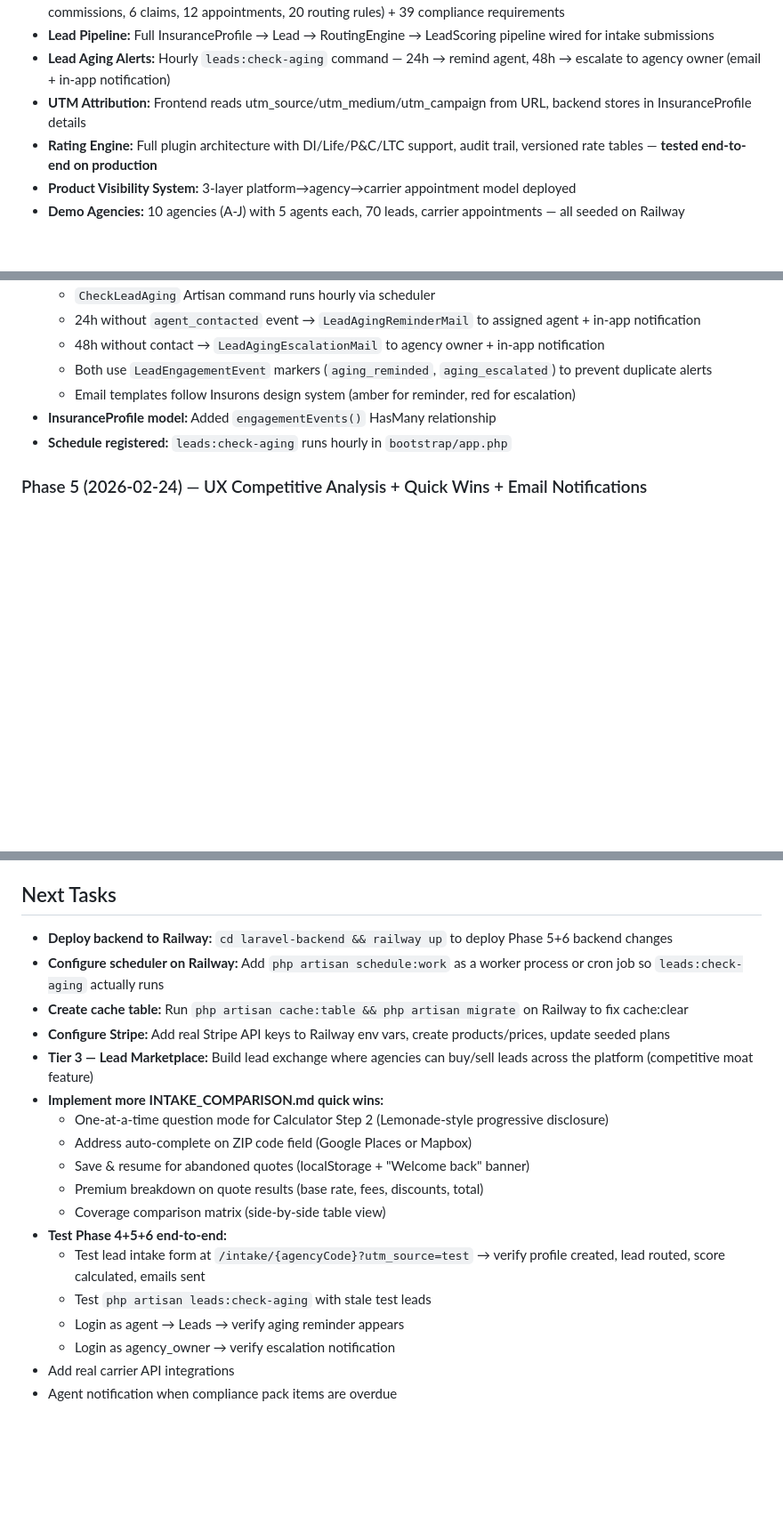
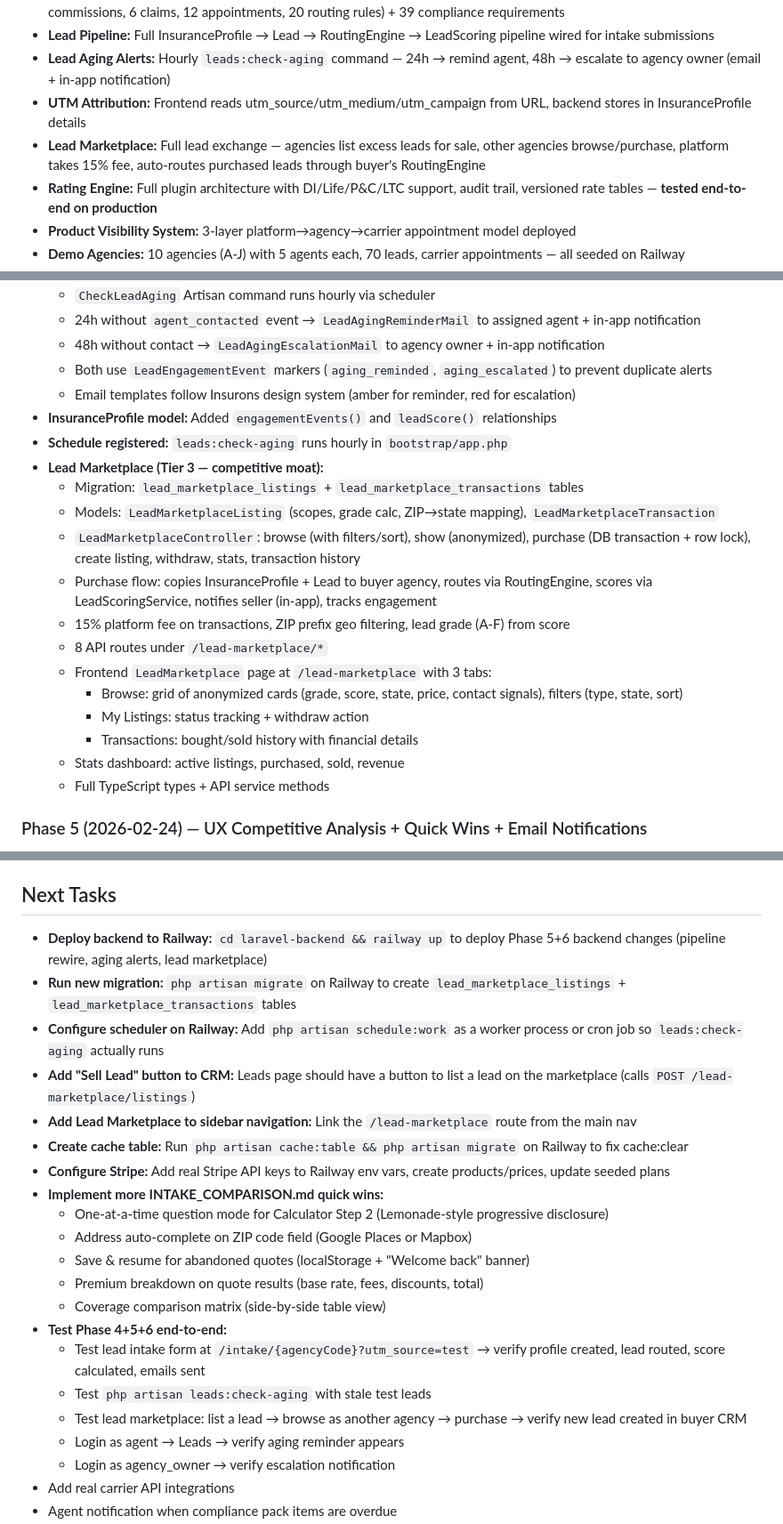
Before and after one commit to michelevens/InsureFlow, a Markdown page: CLAUDE.md, 3 parts joined by grey strips. Shown at 89% size. Rendered like a GitHub page; blank space fills up the shorter version.

Commit message:
Update CLAUDE.md with lead marketplace (Tier 3) completion
Co-Authored-By: Claude Opus 4.6 <noreply@anthropic.com>

```diff
--- a/CLAUDE.md
+++ b/CLAUDE.md
@@ -194,6 +194,7 @@ php artisan serve
 - **Lead Pipeline:** Full InsuranceProfile → Lead → RoutingEngine → LeadScoring pipeline wired for intake submissions
 - **Lead Aging Alerts:** Hourly `leads:check-aging` command — 24h → remind agent, 48h → escalate to agency owner (email + in-app notification)
 - **UTM Attribution:** Frontend reads utm_source/utm_medium/utm_campaign from URL, backend stores in InsuranceProfile details
+- **Lead Marketplace:** Full lead exchange — agencies list excess leads for sale, other agencies browse/purchase, platform takes 15% fee, auto-routes purchased leads through buyer's RoutingEngine
 - **Rating Engine:** Full plugin architecture with DI/Life/P&C/LTC support, audit trail, versioned rate tables — **tested end-to-end on production**
 - **Product Visibility System:** 3-layer platform→agency→carrier appointment model deployed
 - **Demo Agencies:** 10 agencies (A-J) with 5 agents each, 70 leads, carrier appointments — all seeded on Railway
@@ -213,8 +214,21 @@ php artisan serve
   - 48h without contact → `LeadAgingEscalationMail` to agency owner + in-app notification
   - Both use `LeadEngagementEvent` markers (`aging_reminded`, `aging_escalated`) to prevent duplicate alerts
   - Email templates follow Insurons design system (amber for reminder, red for escalation)
-- **InsuranceProfile model:** Added `engagementEvents()` HasMany relationship
+- **InsuranceProfile model:** Added `engagementEvents()` and `leadScore()` relationships
 - **Schedule registered:** `leads:check-aging` runs hourly in `bootstrap/app.php`
+- **Lead Marketplace (Tier 3 — competitive moat):**
+  - Migration: `lead_marketplace_listings` + `lead_marketplace_transactions` tables
+  - Models: `LeadMarketplaceListing` (scopes, grade calc, ZIP→state mapping), `LeadMarketplaceTransaction`
+  - `LeadMarketplaceController`: browse (with filters/sort), show (anonymized), purchase (DB transaction + row lock), create listing, withdraw, stats, transaction history
+  - Purchase flow: copies InsuranceProfile + Lead to buyer agency, routes via RoutingEngine, scores via LeadScoringService, notifies seller (in-app), tracks engagement
+  - 15% platform fee on transactions, ZIP prefix geo filtering, lead grade (A-F) from score
+  - 8 API routes under `/lead-marketplace/*`
+  - Frontend `LeadMarketplace` page at `/lead-marketplace` with 3 tabs:
+    - Browse: grid of anonymized cards (grade, score, state, price, contact signals), filters (type, state, sort)
+    - My Listings: status tracking + withdraw action
+    - Transactions: bought/sold history with financial details
+  - Stats dashboard: active listings, purchased, sold, revenue
+  - Full TypeScript types + API service methods
 
 ### Phase 5 (2026-02-24) — UX Competitive Analysis + Quick Wins + Email Notifications
 - **InsuranceAiService fix:** Added `isConfigured()` guard + early return when ANTHROPIC_API_KEY missing (prevents failed HTTP calls)
@@ -349,11 +363,13 @@ Agent emails follow pattern: `contact+AgencyX.agent1@ennhealth.com` through `con
 - Working directory: `c:\Users\BellaCare_MICROPC\OneDrive - EnnHealth\Documents\GitHub\InsureFlow`
 
 ## Next Tasks
-- **Deploy backend to Railway:** `cd laravel-backend && railway up` to deploy Phase 5+6 backend changes
+- **Deploy backend to Railway:** `cd laravel-backend && railway up` to deploy Phase 5+6 backend changes (pipeline rewire, aging alerts, lead marketplace)
+- **Run new migration:** `php artisan migrate` on Railway to create `lead_marketplace_listings` + `lead_marketplace_transactions` tables
 - **Configure scheduler on Railway:** Add `php artisan schedule:work` as a worker process or cron job so `leads:check-aging` actually runs
+- **Add "Sell Lead" button to CRM:** Leads page should have a button to list a lead on the marketplace (calls `POST /lead-marketplace/listings`)
+- **Add Lead Marketplace to sidebar navigation:** Link the `/lead-marketplace` route from the main nav
 - **Create cache table:** Run `php artisan cache:table && php artisan migrate` on Railway to fix cache:clear
 - **Configure Stripe:** Add real Stripe API keys to Railway env vars, create products/prices, update seeded plans
-- **Tier 3 — Lead Marketplace:** Build lead exchange where agencies can buy/sell leads across the platform (competitive moat feature)
 - **Implement more INTAKE_COMPARISON.md quick wins:**
   - One-at-a-time question mode for Calculator Step 2 (Lemonade-style progressive disclosure)
   - Address auto-complete on ZIP code field (Google Places or Mapbox)
@@ -363,6 +379,7 @@ Agent emails follow pattern: `contact+AgencyX.agent1@ennhealth.com` through `con
 - **Test Phase 4+5+6 end-to-end:**
   - Test lead intake form at `/intake/{agencyCode}?utm_source=test` → verify profile created, lead routed, score calculated, emails sent
   - Test `php artisan leads:check-aging` with stale test leads
+  - Test lead marketplace: list a lead → browse as another agency → purchase → verify new lead created in buyer CRM
   - Login as agent → Leads → verify aging reminder appears
   - Login as agency_owner → verify escalation notification
 - Add real carrier API integrations
```
